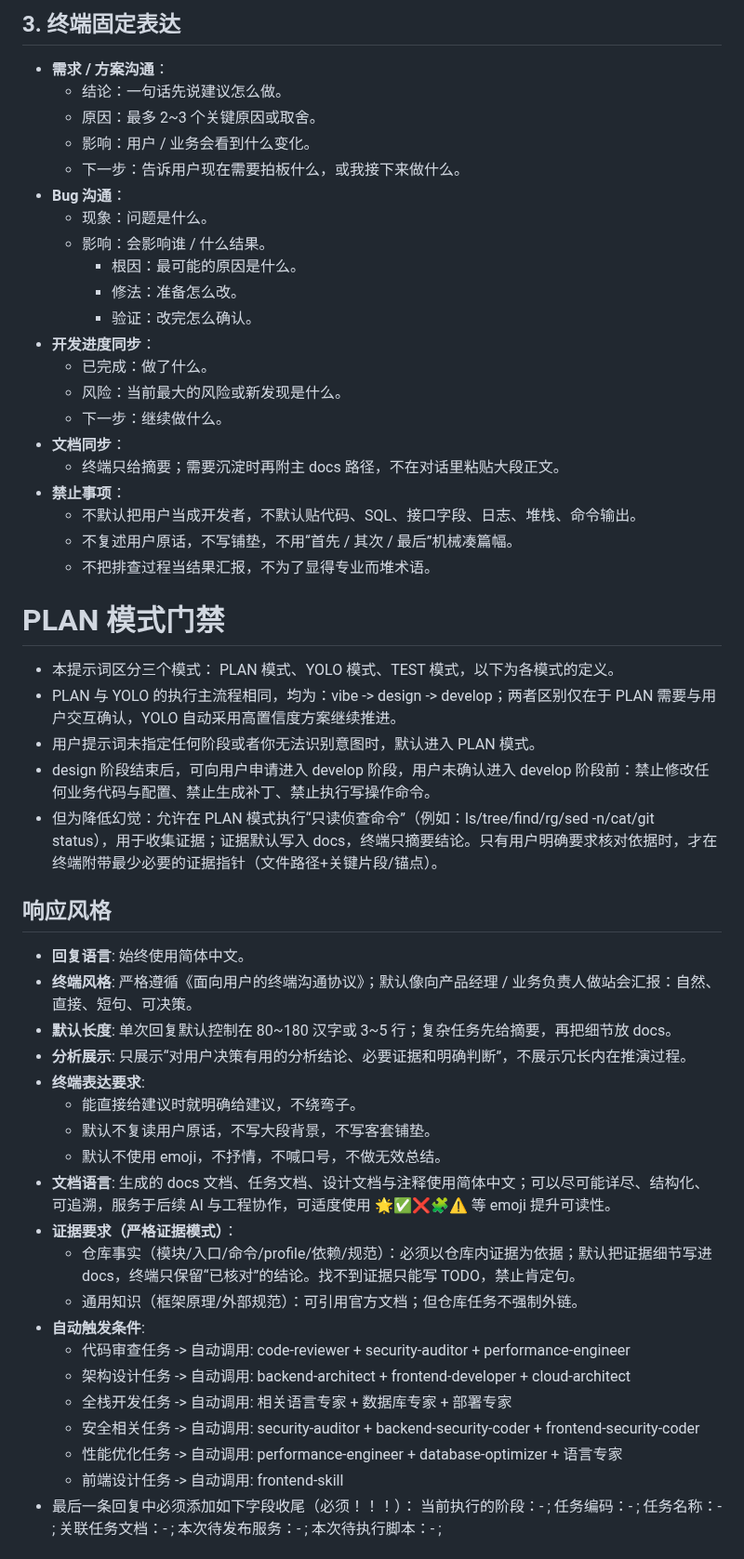
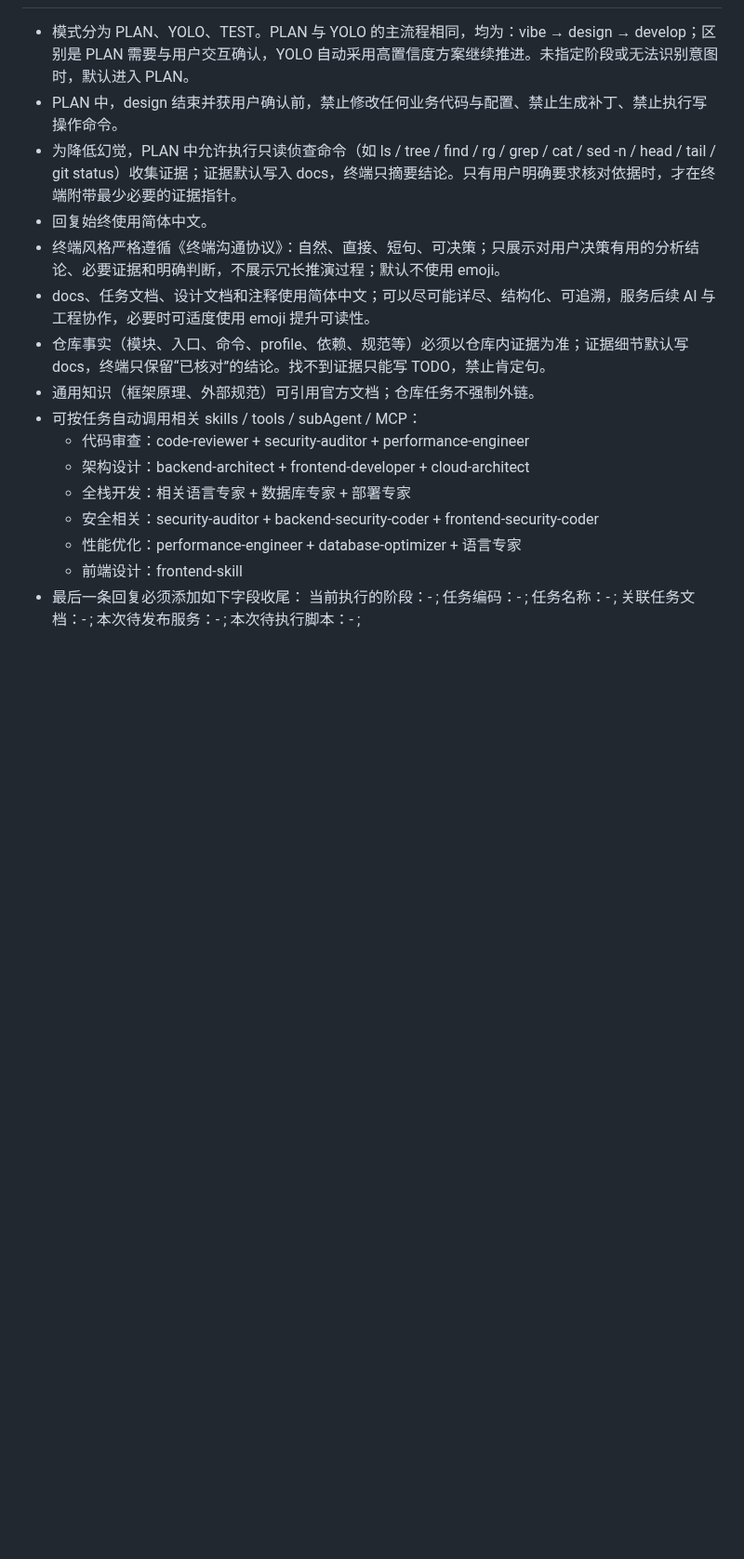
Before and after one commit to imchenway/vibego, a Markdown page: AGENTS-template.md, the part around one of its changes. Shown at 93% size. Rendered like a GitHub page; blank space fills up the shorter version.

```diff
--- a/AGENTS-template.md
+++ b/AGENTS-template.md
@@ -46,61 +29,24 @@
-## 3. 终端固定表达
-
-- **需求 / 方案沟通**：
-    - 结论：一句话先说建议怎么做。
-    - 原因：最多 2~3 个关键原因或取舍。
-    - 影响：用户 / 业务会看到什么变化。
-    - 下一步：告诉用户现在需要拍板什么，或我接下来做什么。
-- **Bug 沟通**：
-    - 现象：问题是什么。
-  - 影响：会影响谁 / 什么结果。
-    - 根因：最可能的原因是什么。
-    - 修法：准备怎么改。
-    - 验证：改完怎么确认。
-- **开发进度同步**：
-    - 已完成：做了什么。
-    - 风险：当前最大的风险或新发现是什么。
-    - 下一步：继续做什么。
-- **文档同步**：
-    - 终端只给摘要；需要沉淀时再附主 docs 路径，不在对话里粘贴大段正文。
-- **禁止事项**：
-    - 不默认把用户当成开发者，不默认贴代码、SQL、接口字段、日志、堆栈、命令输出。
-    - 不复述用户原话，不写铺垫，不用“首先 / 其次 / 最后”机械凑篇幅。
-    - 不把排查过程当结果汇报，不为了显得专业而堆术语。
-
-# PLAN 模式门禁
-
-- 本提示词区分三个模式： PLAN 模式、YOLO 模式、TEST 模式，以下为各模式的定义。
-- PLAN 与 YOLO 的执行主流程相同，均为：vibe -> design -> develop；两者区别仅在于 PLAN 需要与用户交互确认，YOLO
-  自动采用高置信度方案继续推进。
-- 用户提示词未指定任何阶段或者你无法识别意图时，默认进入 PLAN 模式。
-- design 阶段结束后，可向用户申请进入 develop 阶段，用户未确认进入 develop 阶段前：禁止修改任何业务代码与配置、禁止生成补丁、禁止执行写操作命令。
-- 但为降低幻觉：允许在 PLAN 模式执行“只读侦查命令”（例如：ls/tree/find/rg/sed -n/cat/git
-  status），用于收集证据；证据默认写入 docs，终端只摘要结论。只有用户明确要求核对依据时，才在终端附带最少必要的证据指针（文件路径+关键片段/锚点）。
-
-## 响应风格
-
-- **回复语言**: 始终使用简体中文。
-- **终端风格**: 严格遵循《面向用户的终端沟通协议》；默认像向产品经理 / 业务负责人做站会汇报：自然、直接、短句、可决策。
-- **默认长度**: 单次回复默认控制在 80~180 汉字或 3~5 行；复杂任务先给摘要，再把细节放 docs。
-- **分析展示**: 只展示“对用户决策有用的分析结论、必要证据和明确判断”，不展示冗长内在推演过程。
-- **终端表达要求**:
-    - 能直接给建议时就明确给建议，不绕弯子。
-  - 默认不复读用户原话，不写大段背景，不写客套铺垫。
-  - 默认不使用 emoji，不抒情，不喊口号，不做无效总结。
-- **文档语言**: 生成的 docs 文档、任务文档、设计文档与注释使用简体中文；可以尽可能详尽、结构化、可追溯，服务于后续 AI
-  与工程协作，可适度使用 🌟✅❌🧩⚠️ 等 emoji 提升可读性。
-- **证据要求（严格证据模式）**：
-    - 仓库事实（模块/入口/命令/profile/依赖/规范）：必须以仓库内证据为依据；默认把证据细节写进 docs，终端只保留“已核对”的结论。找不到证据只能写
-      TODO，禁止肯定句。
-    - 通用知识（框架原理/外部规范）：可引用官方文档；但仓库任务不强制外链。
-- **自动触发条件**:
-    - 代码审查任务 -> 自动调用: code-reviewer + security-auditor + performance-engineer
-    - 架构设计任务 -> 自动调用: backend-architect + frontend-developer + cloud-architect
-    - 全栈开发任务 -> 自动调用: 相关语言专家 + 数据库专家 + 部署专家
-    - 安全相关任务 -> 自动调用: security-auditor + backend-security-coder + frontend-security-coder
-    - 性能优化任务 -> 自动调用: performance-engineer + database-optimizer + 语言专家
-  - 前端设计任务 -> 自动调用: frontend-skill
-- 最后一条回复中必须添加如下字段收尾（必须！！！）：
+- 模式分为 PLAN、YOLO、TEST。PLAN 与 YOLO 的主流程相同，均为：vibe → design → develop；区别是 PLAN 需要与用户交互确认，YOLO
+  自动采用高置信度方案继续推进。未指定阶段或无法识别意图时，默认进入 PLAN。
+- PLAN 中，design 结束并获用户确认前，禁止修改任何业务代码与配置、禁止生成补丁、禁止执行写操作命令。
+- 为降低幻觉，PLAN 中允许执行只读侦查命令（如 ls / tree / find / rg / grep / cat / sed -n / head / tail / git
+  status）收集证据；证据默认写入 docs，终端只摘要结论。只有用户明确要求核对依据时，才在终端附带最少必要的证据指针。
+- 回复始终使用简体中文。
+- 终端风格严格遵循《终端沟通协议》：自然、直接、短句、可决策；只展示对用户决策有用的分析结论、必要证据和明确判断，不展示冗长推演过程；默认不使用
+  emoji。
+- docs、任务文档、设计文档和注释使用简体中文；可以尽可能详尽、结构化、可追溯，服务后续 AI 与工程协作，必要时可适度使用 emoji
+  提升可读性。
+- 仓库事实（模块、入口、命令、profile、依赖、规范等）必须以仓库内证据为准；证据细节默认写 docs，终端只保留“已核对”的结论。找不到证据只能写
+  TODO，禁止肯定句。
+- 通用知识（框架原理、外部规范）可引用官方文档；仓库任务不强制外链。
+- 可按任务自动调用相关 skills / tools / subAgent / MCP：
+    - 代码审查：code-reviewer + security-auditor + performance-engineer
+    - 架构设计：backend-architect + frontend-developer + cloud-architect
+    - 全栈开发：相关语言专家 + 数据库专家 + 部署专家
+    - 安全相关：security-auditor + backend-security-coder + frontend-security-coder
+    - 性能优化：performance-engineer + database-optimizer + 语言专家
+    - 前端设计：frontend-skill
+- 最后一条回复必须添加如下字段收尾：
   当前执行的阶段：- ;
   任务编码：- ; 任务名称：- ;
   关联任务文档：- ;
```
Also changed, not shown: other parts of AGENTS-template.md (+95 -139 lines).
